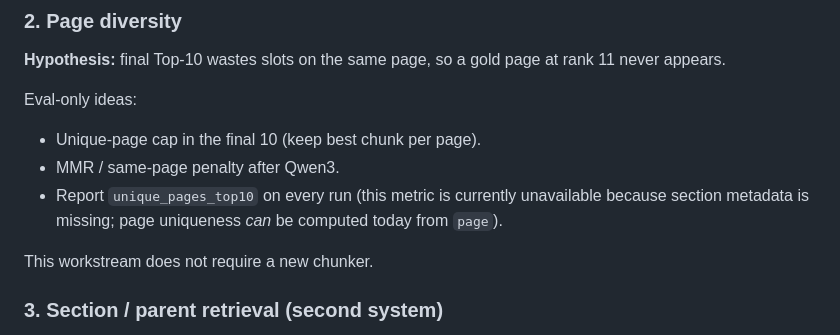
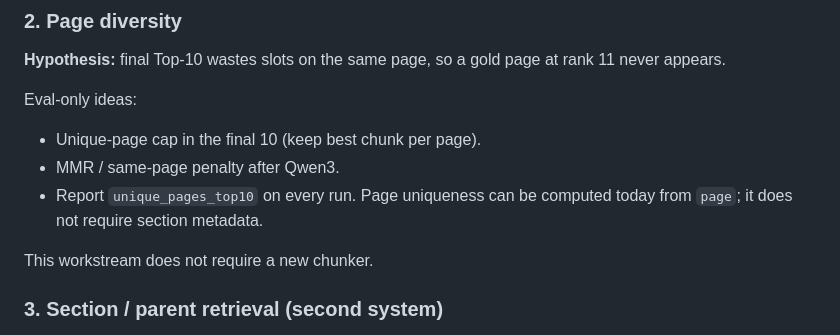
Before and after one commit to majiali423/lumenfin-agent, a Markdown page: docs/FINANCEBENCH_NEXT_PHASE.md, the part around the change. Rendered like a GitHub page.

Commit message:
docs(eval): clarify page diversity metric availability
State explicitly that unique-page metrics use page identity and do not depend on unavailable section metadata.

Co-authored-by: Cursor <cursoragent@cursor.com>

```diff
--- a/docs/FINANCEBENCH_NEXT_PHASE.md
+++ b/docs/FINANCEBENCH_NEXT_PHASE.md
@@ -103,9 +103,8 @@ Eval-only ideas:
 
 - Unique-page cap in the final 10 (keep best chunk per page).
 - MMR / same-page penalty after Qwen3.
-- Report `unique_pages_top10` on every run (this metric is currently
-  unavailable because section metadata is missing; page uniqueness *can* be
-  computed today from `page`).
+- Report `unique_pages_top10` on every run. Page uniqueness can be computed
+  today from `page`; it does not require section metadata.
 
 This workstream does not require a new chunker.
 
```
